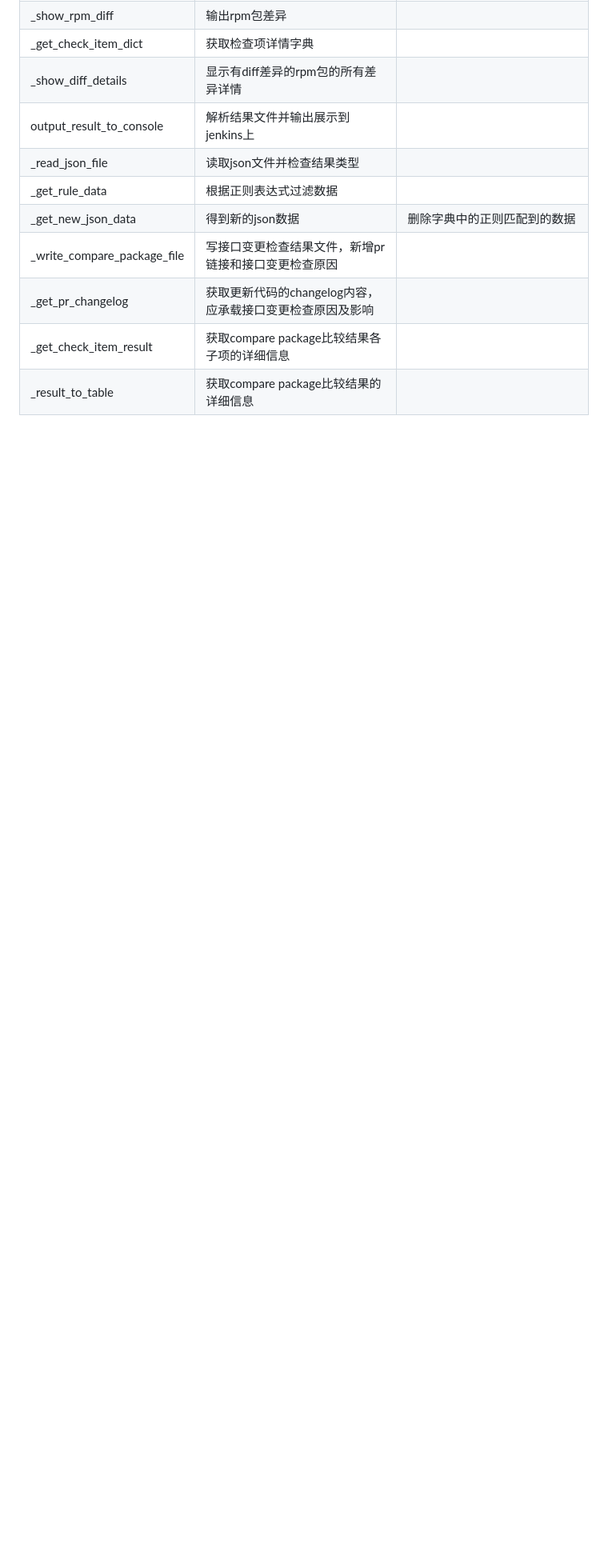
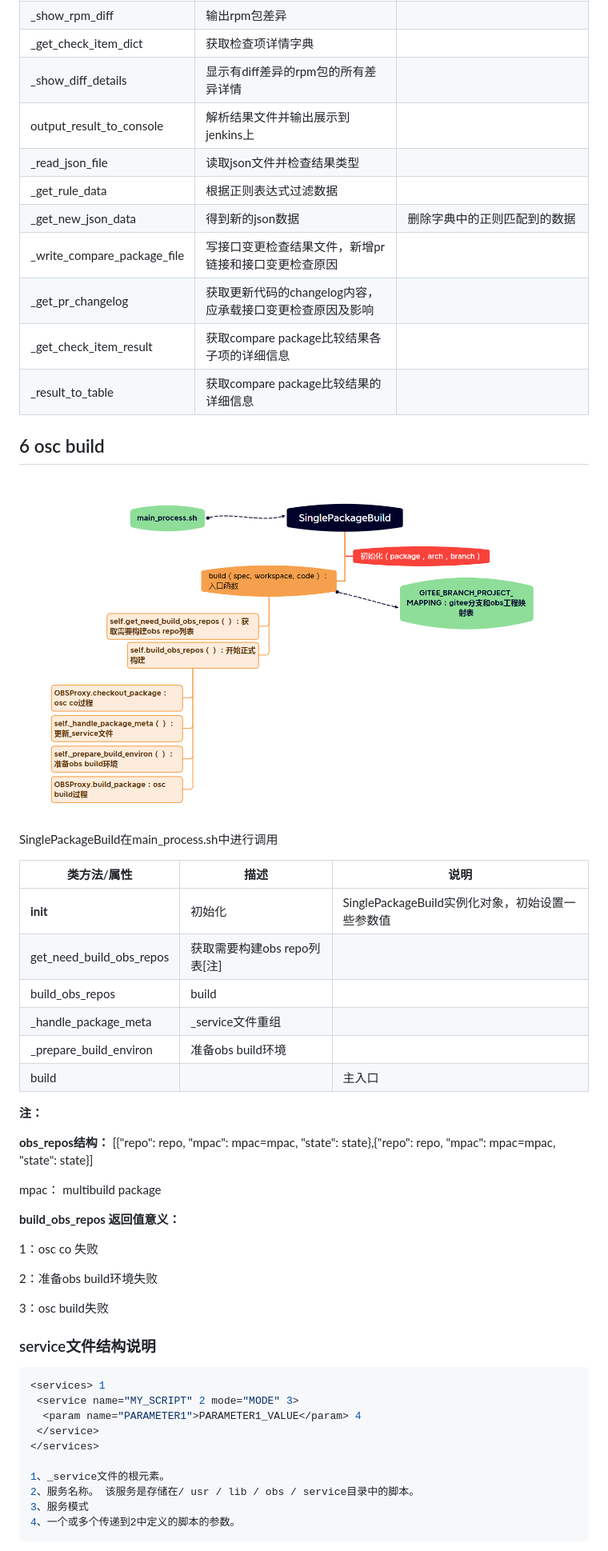
Before and after one commit to openeuler-mirror/openeuler-jenkins, a Markdown page: doc/openeuler-jenkins代码解读.md, the part around one of its changes. Shown at 80% size. Rendered like a GitHub page; pictures changed too: doc/images/osc_build.png; blank space fills up the shorter version.

Commit message:
osc-build文档分享

````diff
--- a/doc/openeuler-jenkins代码解读.md
+++ b/doc/openeuler-jenkins代码解读.md
@@ -202,3 +204,49 @@ compare package在extra work中进行调用
 | _get_pr_changelog           | 获取更新代码的changelog内容，应承载接口变更检查原因及影响 |                                              |
 | _get_check_item_result      | 获取compare package比较结果各子项的详细信息               |                                              |
 | _result_to_table            | 获取compare package比较结果的详细信息                     |                                              |
+
+## 6 osc build
+
+![](images/osc_build.png)
+
+SinglePackageBuild在main_process.sh中进行调用
+
+| 类方法/属性              | 描述                         | 说明                                             |
+| ------------------------ | ---------------------------- | ------------------------------------------------ |
+| __init__                 | 初始化                       | SinglePackageBuild实例化对象，初始设置一些参数值 |
+| get_need_build_obs_repos | 获取需要构建obs repo列表[注] |                                                  |
+| build_obs_repos          | build                        |                                                  |
+| _handle_package_meta     | _service文件重组             |                                                  |
+| _prepare_build_environ   | 准备obs build环境            |                                                  |
+| build                    |                              | 主入口                                           |
+
+**注：**
+
+**obs_repos结构：**
+[{"repo": repo, "mpac": mpac=mpac, "state": state},{"repo": repo, "mpac": mpac=mpac, "state": state}]
+
+mpac： multibuild package
+
+**build_obs_repos 返回值意义：**
+
+1：osc co 失败
+
+2：准备obs build环境失败
+
+3：osc build失败
+
+### service文件结构说明
+
+```yaml
+<services> 1
+ <service name="MY_SCRIPT" 2 mode="MODE" 3>
+  <param name="PARAMETER1">PARAMETER1_VALUE</param> 4
+ </service>
+</services>
+
+1、_service文件的根元素。
+2、服务名称。 该服务是存储在/ usr / lib / obs / service目录中的脚本。
+3、服务模式
+4、一个或多个传递到2中定义的脚本的参数。
+```
+
````
Also changed, not shown: other parts of doc/openeuler-jenkins代码解读.md (+30 -0 lines).
